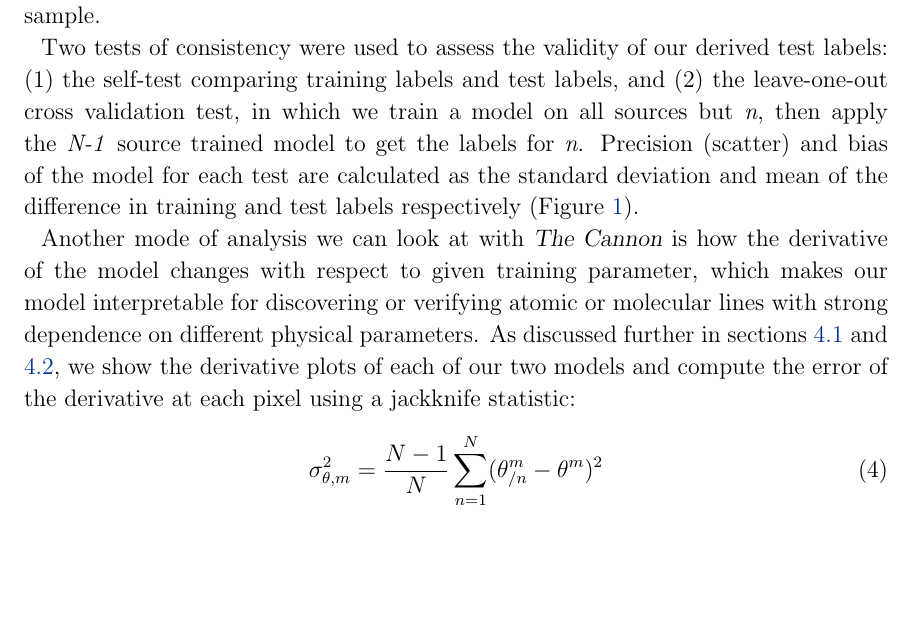
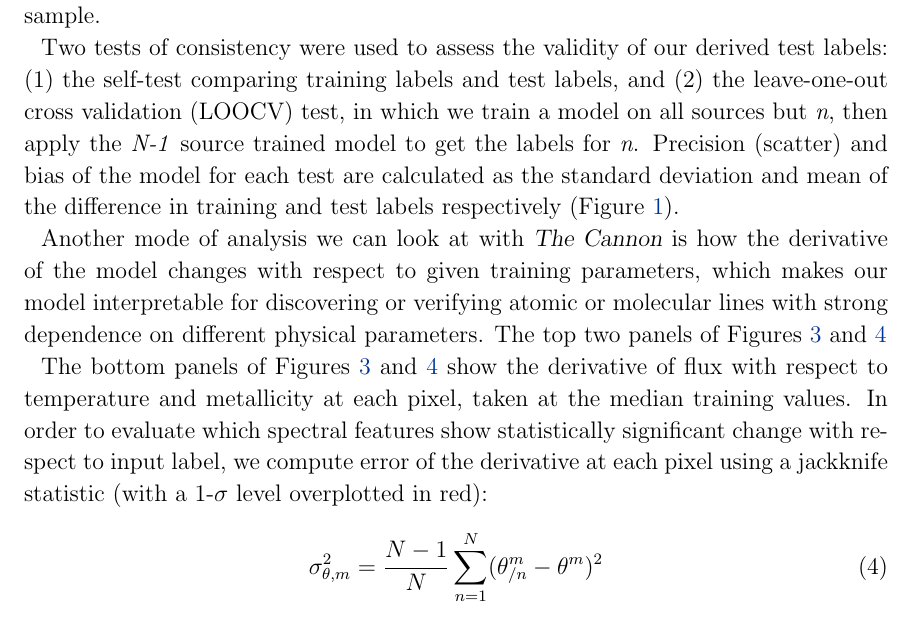
Before and after one commit to jbirky/Mdwarf_project, a LaTeX paper (paper/draft.tex): part of page 9 of 25, cut so that both start at the same text, the shorter picture padded with empty space. Compiled offline with pdfLaTeX.

Commit message:
fig 3&4 description

```diff
--- a/paper/draft.tex
+++ b/paper/draft.tex
@@ -247,9 +247,11 @@ derivatives.
 \subsection{Temperature/Metallicity Model \label{subsec:mann_results}}
 For the physical parameter model we trained \thecannon\ on 87 M dwarfs with a two-dimensional temperature/metallicity labels, to a precision of 77K/0.09dex as estimated by the cross validation scatter, similar to the original training sample uncertainties of 60K/0.08dex. We note for this model 6 out of 87 sources show strong visible rotational line broadening (as indicated by the red circles in Figure~\ref{fig:mann_validation}), while the remaining sources are mostly old ($>8$ Gyr) and likely slowly rotating sources. While these sources with high rotational broadening have high $\chi^2$ values (those sources with $\chi^2 > 80,000$ in Figure \ref{fig:chi_dist}), we find that the scatter of labels derived for these sources is consistent with the rest of the sample and we do not remove them from the training sample.
 
-Two tests of consistency were used to assess the validity of our derived test labels: (1) the self-test comparing training labels and test labels, and (2) the leave-one-out cross validation test, in which we train a model on all sources but \emph{n}, then apply the \emph{N-1} source trained model to get the labels for \emph{n}. Precision (scatter) and bias of the model for each test are calculated as the standard deviation and mean of the difference in training and test labels respectively (Figure \ref{fig:mann_validation}).
+Two tests of consistency were used to assess the validity of our derived test labels: (1) the self-test comparing training labels and test labels, and (2) the leave-one-out cross validation (LOOCV) test, in which we train a model on all sources but \emph{n}, then apply the \emph{N-1} source trained model to get the labels for \emph{n}. Precision (scatter) and bias of the model for each test are calculated as the standard deviation and mean of the difference in training and test labels respectively (Figure \ref{fig:mann_validation}).
 
-Another mode of analysis we can look at with \thecannon\ is how the derivative of the model changes with respect to given training parameter, which makes our model interpretable for discovering or verifying atomic or molecular lines with strong dependence on different physical parameters. As discussed further in sections \ref{subsec:mann_results} and \ref{subsec:west_results}, we show the derivative plots of each of our two models and compute the error of the derivative at each pixel using a jackknife statistic:
+Another mode of analysis we can look at with \thecannon\ is how the derivative of the model changes with respect to given training parameters, which makes our model interpretable for discovering or verifying atomic or molecular lines with strong dependence on different physical parameters. The top two panels of Figures \ref{fig:demo_teff} and \ref{fig:demo_feh}
+
+The bottom panels of Figures \ref{fig:demo_teff} and \ref{fig:demo_feh} show the derivative of flux with respect to temperature and metallicity at each pixel, taken at the median training values. In order to evaluate which spectral features show statistically significant change with respect to input label, we compute error of the derivative at each pixel using a jackknife statistic (with a 1-$\sigma$ level overplotted in red):
 \begin{equation}
 	\sigma_{\theta,m}^2 = \frac{N-1}{N} \sum^N_{n=1} (\theta_{/n}^m - \theta^m)^2
 \end{equation}
```
